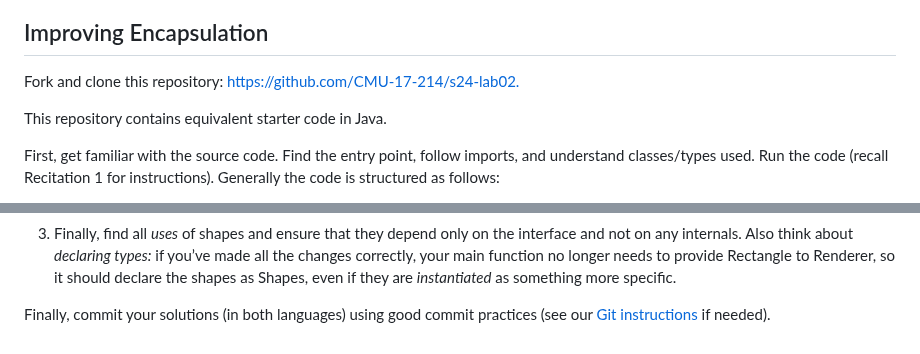
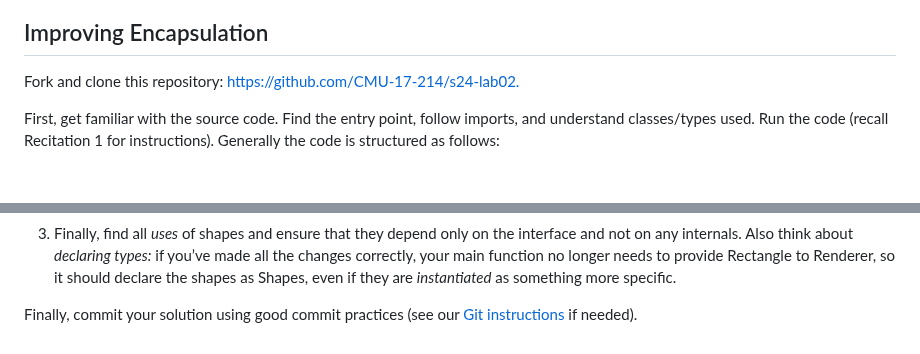
Before and after one commit to CMU-17-214/s2024, a Markdown page: labs/lab02.md, 2 parts joined by grey strips. GitHub-like rendering; blank space fills up the shorter version.

Commit message:
remove implied ts mentions

```diff
--- a/labs/lab02.md
+++ b/labs/lab02.md
@@ -30,8 +30,6 @@ Demonstrate those practices with all commits you do in this lab and also in all
 
 Fork and clone this repository: [https://github.com/CMU-17-214/s24-lab02.](https://github.com/CMU-17-214/s24-lab02.git)
 
-This repository contains equivalent starter code in Java.
-
 First, get familiar with the source code. Find the entry point, follow imports, and understand classes/types used. Run the code (recall Recitation 1 for instructions). Generally the code is structured as follows:
 
 - The `shapes/` folder contains the Shape interface and several implementing classes.
@@ -52,4 +50,4 @@ Third, rewrite the code to improve encapsulation and information hiding. Here ar
 
 
 
-Finally, commit your solutions (in both languages) using good commit practices (see our [Git instructions](git-basics.md) if needed).
+Finally, commit your solution using good commit practices (see our [Git instructions](git-basics.md) if needed).
```
